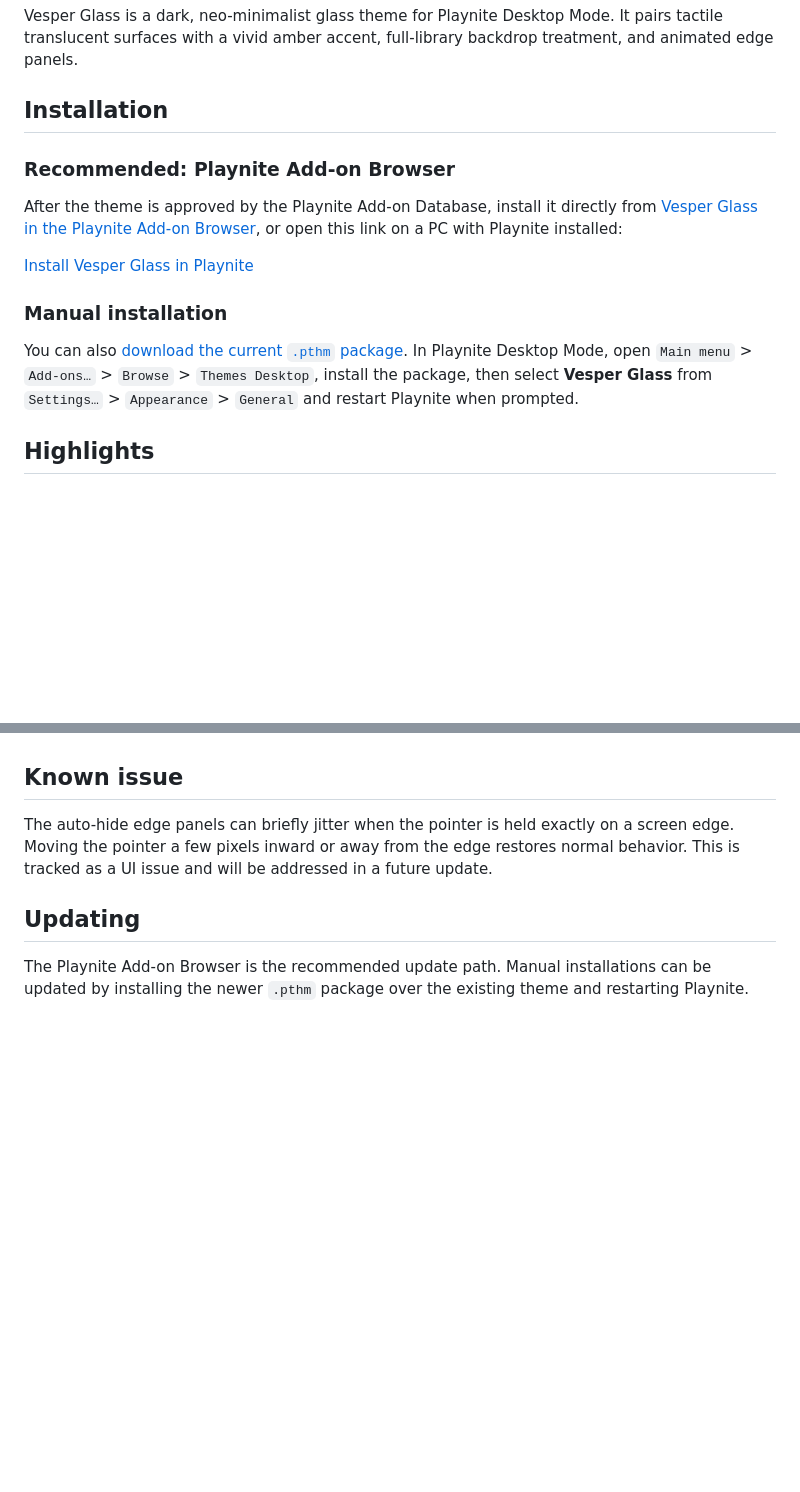
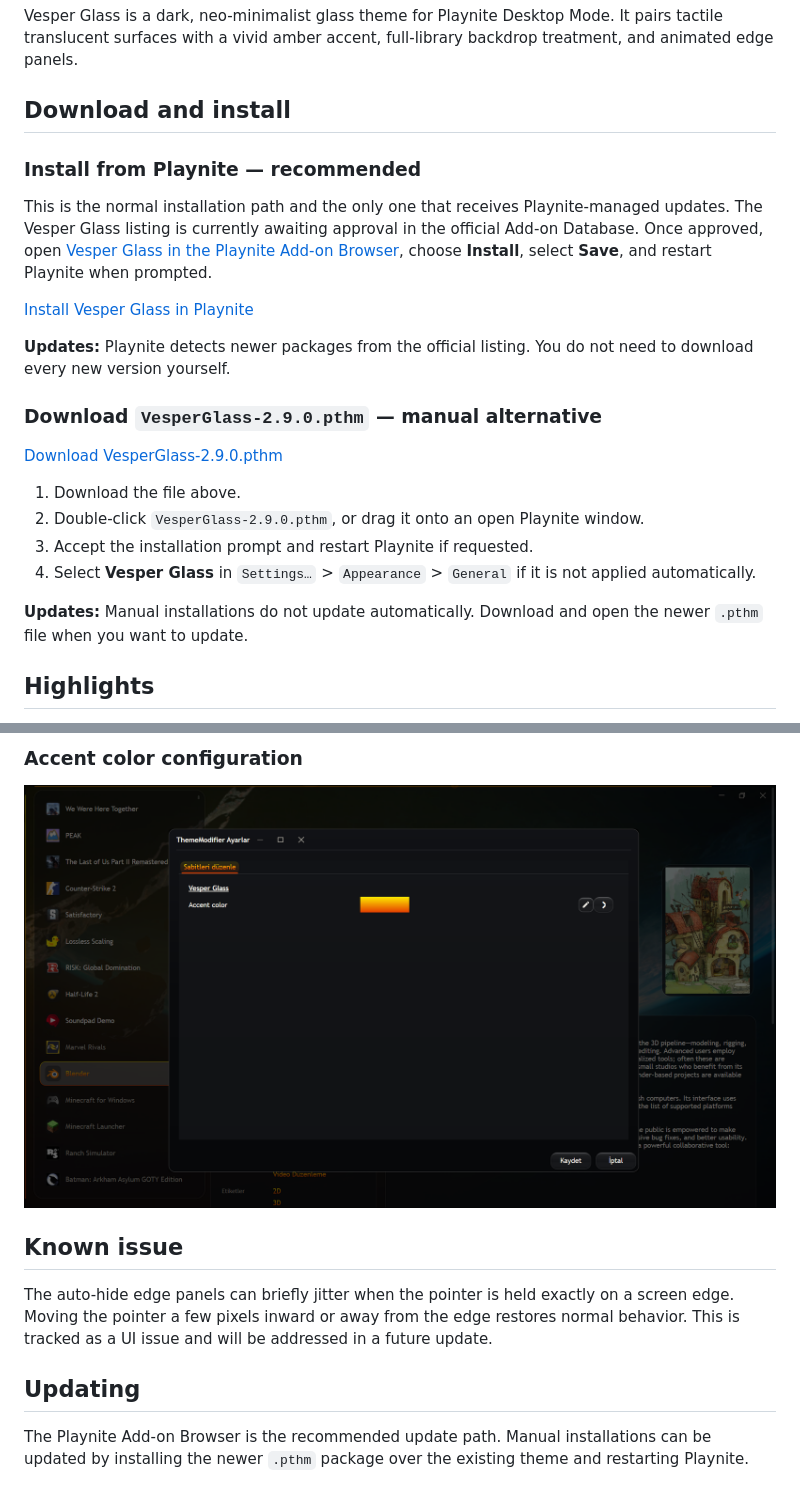
Before and after one commit to huseyincancalti/VesperGlass, a Markdown page: README.md, 2 parts joined by grey strips. Drawn GitHub-style; pictures changed too: docs/screenshots/accent-color-settings.png (added); blank space fills up the shorter version.

Commit message:
Improve installation guide and gallery

```diff
--- a/README.md
+++ b/README.md
@@ -2,17 +2,26 @@
 
 Vesper Glass is a dark, neo-minimalist glass theme for Playnite Desktop Mode. It pairs tactile translucent surfaces with a vivid amber accent, full-library backdrop treatment, and animated edge panels.
 
-## Installation
+## Download and install
 
-### Recommended: Playnite Add-on Browser
+### Install from Playnite — recommended
 
-After the theme is approved by the Playnite Add-on Database, install it directly from [Vesper Glass in the Playnite Add-on Browser](https://playnite.link/addons.html#VesperGlass_9d17c9d1-9c6e-4f26-80f0-dcb7ea9d0c43), or open this link on a PC with Playnite installed:
+This is the normal installation path and the only one that receives Playnite-managed updates. The Vesper Glass listing is currently awaiting approval in the official Add-on Database. Once approved, open [Vesper Glass in the Playnite Add-on Browser](https://playnite.link/addons.html#VesperGlass_9d17c9d1-9c6e-4f26-80f0-dcb7ea9d0c43), choose **Install**, select **Save**, and restart Playnite when prompted.
 
 [Install Vesper Glass in Playnite](playnite://playnite/installaddon/VesperGlass_9d17c9d1-9c6e-4f26-80f0-dcb7ea9d0c43)
 
-### Manual installation
+**Updates:** Playnite detects newer packages from the official listing. You do not need to download every new version yourself.
 
-You can also [download the current `.pthm` package](https://github.com/huseyincancalti/VesperGlass/raw/main/packages/VesperGlass_9d17c9d1-9c6e-4f26-80f0-dcb7ea9d0c43_2_9_0.pthm). In Playnite Desktop Mode, open `Main menu` > `Add-ons…` > `Browse` > `Themes Desktop`, install the package, then select **Vesper Glass** from `Settings…` > `Appearance` > `General` and restart Playnite when prompted.
+### Download `VesperGlass-2.9.0.pthm` — manual alternative
+
+[Download VesperGlass-2.9.0.pthm](https://github.com/huseyincancalti/VesperGlass/raw/main/packages/VesperGlass-2.9.0.pthm)
+
+1. Download the file above.
+2. Double-click `VesperGlass-2.9.0.pthm`, or drag it onto an open Playnite window.
+3. Accept the installation prompt and restart Playnite if requested.
+4. Select **Vesper Glass** in `Settings…` > `Appearance` > `General` if it is not applied automatically.
+
+**Updates:** Manual installations do not update automatically. Download and open the newer `.pthm` file when you want to update.
 
 ## Highlights
 
@@ -28,3 +52,6 @@ The default accent is amber. If you use the ThemeModifier extension, open its Ve
+### Accent color configuration
+
+![Vesper Glass Accent color setting in ThemeModifier](docs/screenshots/accent-color-settings.png)
 
 ## Known issue
 
```
Also changed, not shown: other parts of README.md (+15 -0 lines), 7 other files.
